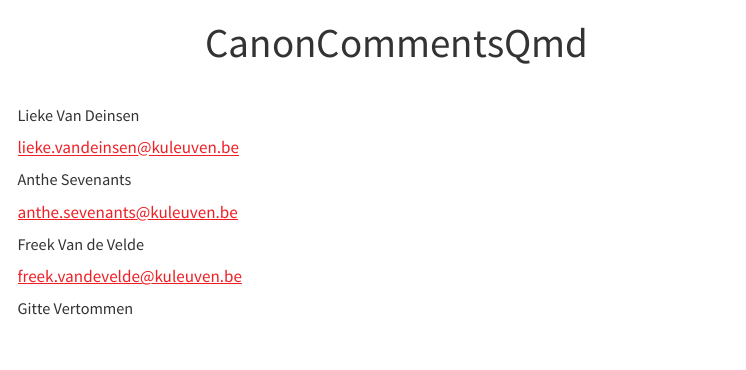
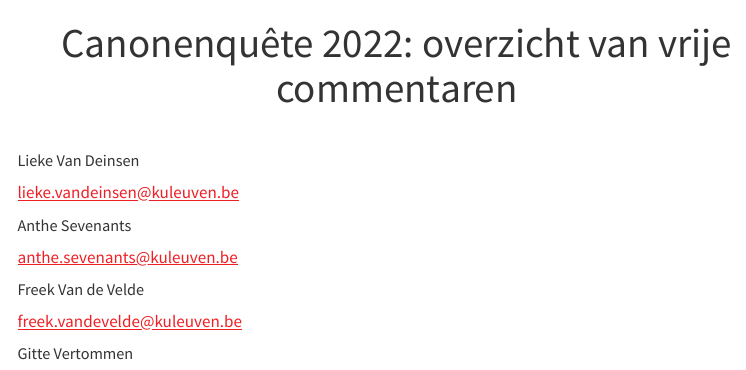
Before and after one commit to AntheSevenants/CanonCommentsQmd, a Quarto document (comments.qmd): the page in a window 1100 px wide, from its top. Rendered offline with R 4.5, knitr and Pandoc in place of Quarto, with nearby package versions; some code elsewhere in the file could not run offline; menus at the side of the page are left out.

Commit message:
Change webpage title

```diff
--- a/comments.qmd
+++ b/comments.qmd
@@ -1,5 +1,5 @@
 ---
-title: "CanonCommentsQmd"
+title: "Canonenquête 2022: overzicht van vrije commentaren"
 description: Dit document geeft een overzicht van alle geschreven reacties op de [Canonenquête](https://ctb.kantl.be/projecten/wetenschappelijke-ondersteuning-literaire-canon-en-canonfestival) uit 2022. Ter info zijn ook een aantal demografische kenmerken meegegeven.
 format:
    html: default
```
